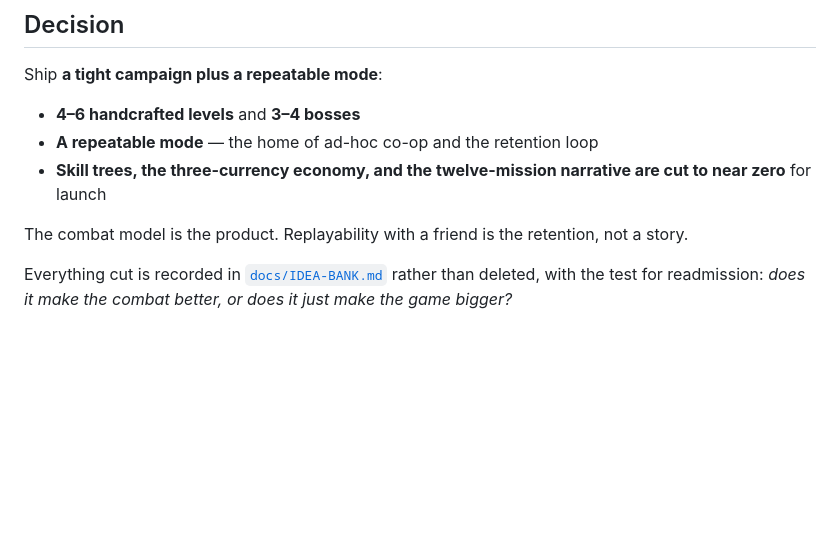
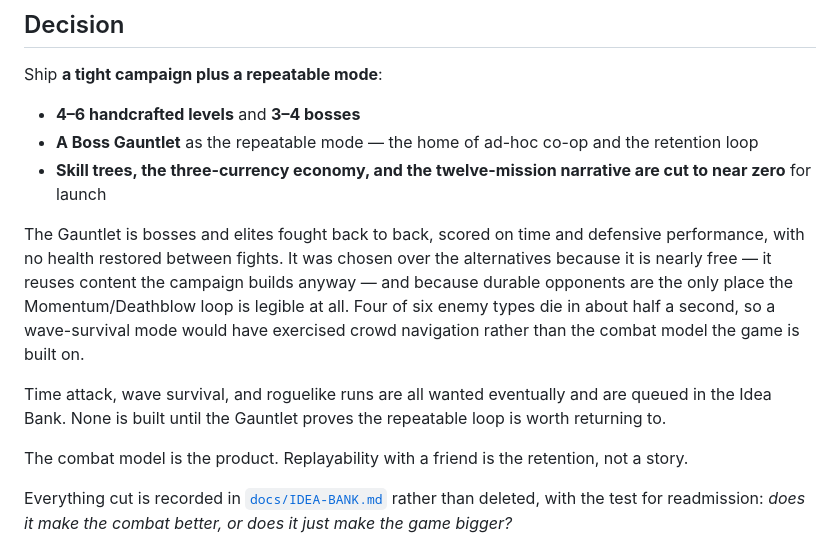
Before and after one commit to adbarc92/wolf-zero, a Markdown page: docs/adr/0003-shipped-scope.md, the part around the change. Drawn GitHub-style; blank space fills up the shorter version.

```diff
--- a/docs/adr/0003-shipped-scope.md
+++ b/docs/adr/0003-shipped-scope.md
@@ -37,9 +37,22 @@ linear story.
 Ship **a tight campaign plus a repeatable mode**:
 
 - **4–6 handcrafted levels** and **3–4 bosses**
-- **A repeatable mode** — the home of ad-hoc co-op and the retention loop
+- **A Boss Gauntlet** as the repeatable mode — the home of ad-hoc co-op and the
+  retention loop
 - **Skill trees, the three-currency economy, and the twelve-mission narrative are
   cut to near zero** for launch
+
+The Gauntlet is bosses and elites fought back to back, scored on time and
+defensive performance, with no health restored between fights. It was chosen over
+the alternatives because it is nearly free — it reuses content the campaign
+builds anyway — and because durable opponents are the only place the
+Momentum/Deathblow loop is legible at all. Four of six enemy types die in about
+half a second, so a wave-survival mode would have exercised crowd navigation
+rather than the combat model the game is built on.
+
+Time attack, wave survival, and roguelike runs are all wanted eventually and are
+queued in the Idea Bank. None is built until the Gauntlet proves the repeatable
+loop is worth returning to.
 
 The combat model is the product. Replayability with a friend is the retention,
 not a story.
```
Also changed, not shown: CONTEXT.md (+6 -0 lines), docs/IDEA-BANK.md (+27 -0 lines).
